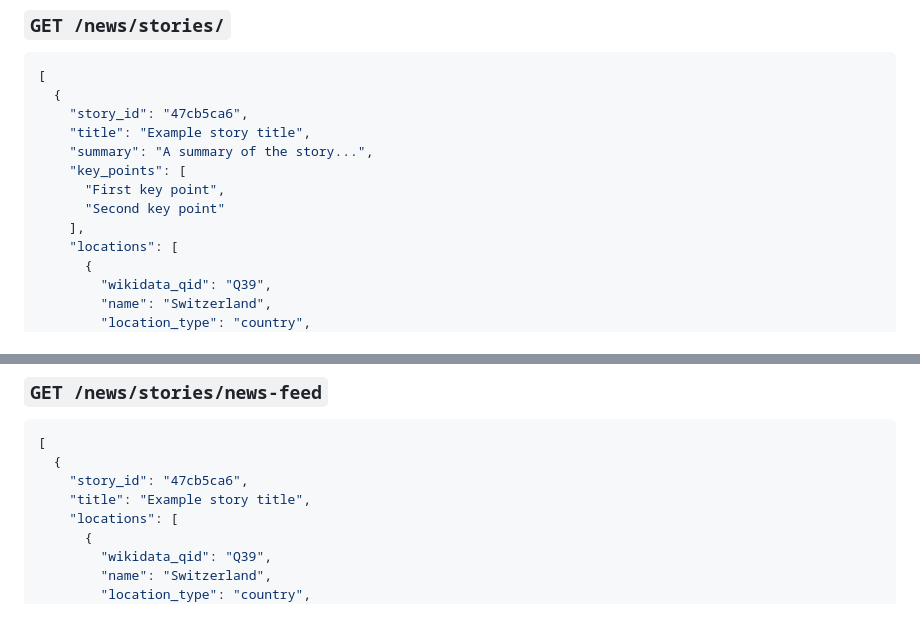
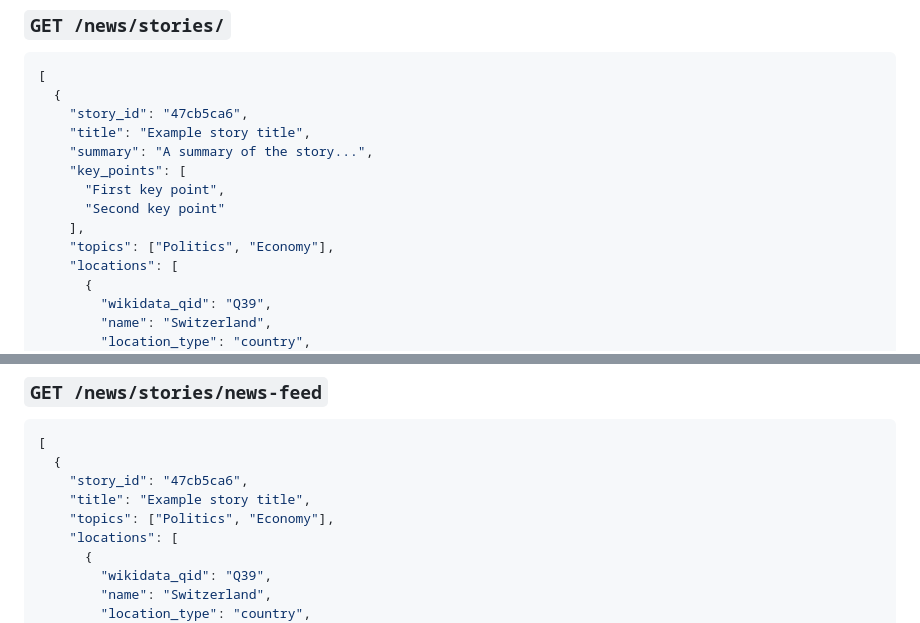
Before and after one commit to ContextNews/context-api, a Markdown page: README.md, 2 parts joined by grey strips. GitHub-like rendering.

```diff
--- a/README.md
+++ b/README.md
@@ -162,6 +162,7 @@ When `interval` is provided, the response includes a `history` array with counts
       "First key point",
       "Second key point"
     ],
+    "topics": ["Politics", "Economy"],
     "locations": [
       {
         "wikidata_qid": "Q39",
@@ -195,6 +196,7 @@ When `interval` is provided, the response includes a `history` array with counts
   {
     "story_id": "47cb5ca6",
     "title": "Example story title",
+    "topics": ["Politics", "Economy"],
     "locations": [
       {
         "wikidata_qid": "Q39",
```
